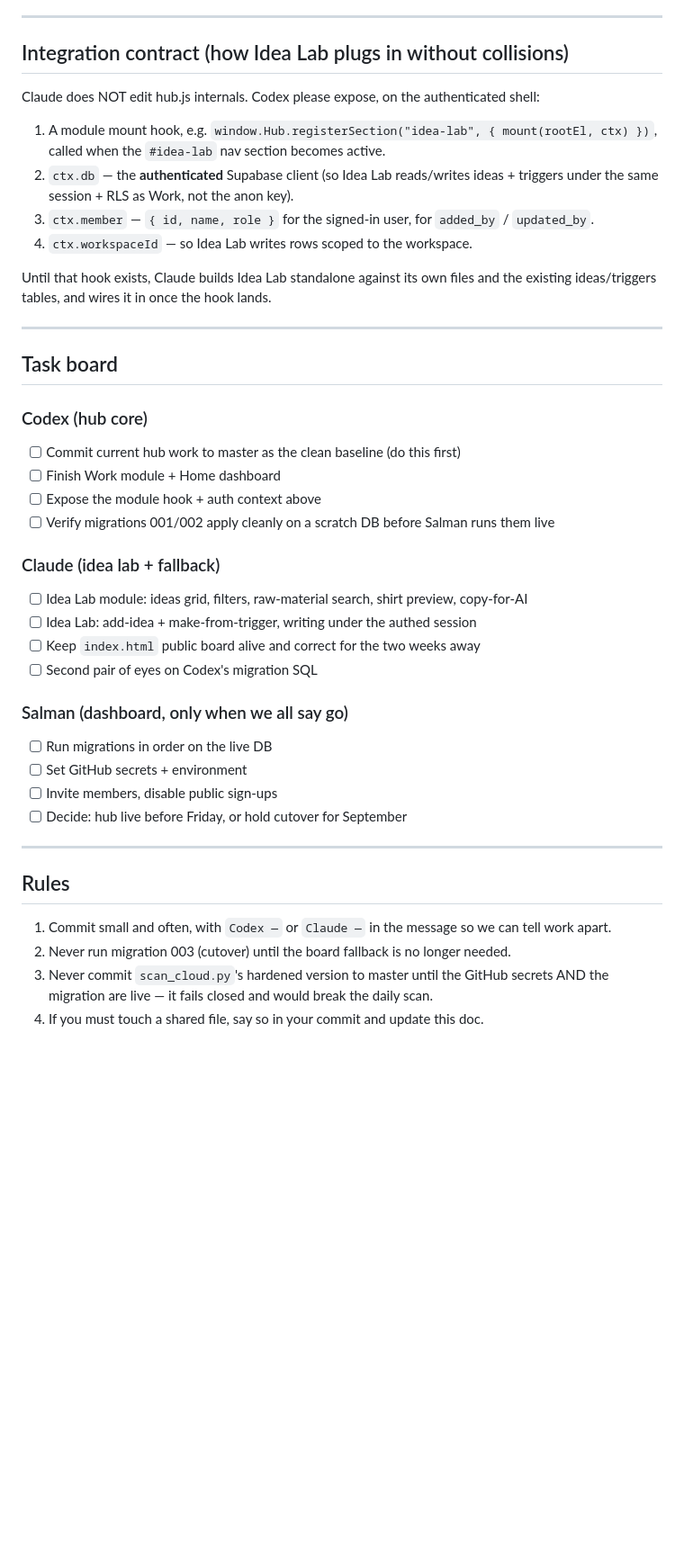
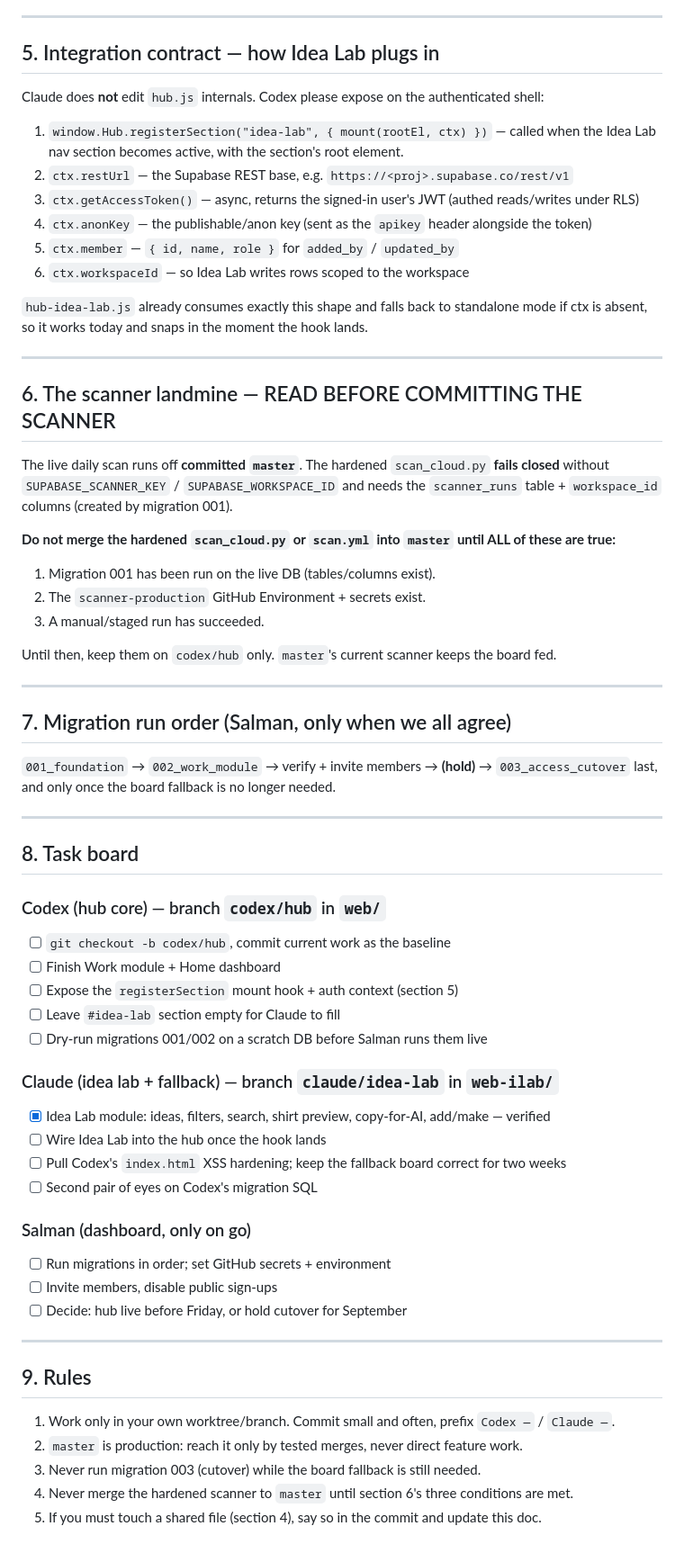
Before and after one commit to SalmanSaab/fakesniff-ideas, a Markdown page: COORDINATION.md, the part around one of its changes. Shown at 90% size. GitHub-like rendering; blank space fills up the shorter version.

```diff
--- a/COORDINATION.md
+++ b/COORDINATION.md
@@ -52,47 +74,69 @@ unless we all explicitly decide to.
 
 ---
 
-## Integration contract (how Idea Lab plugs in without collisions)
+## 5. Integration contract — how Idea Lab plugs in
 
-Claude does NOT edit hub.js internals. Codex please expose, on the authenticated shell:
+Claude does **not** edit `hub.js` internals. Codex please expose on the authenticated shell:
 
-1. A module mount hook, e.g. `window.Hub.registerSection("idea-lab", { mount(rootEl, ctx) })`,
-   called when the `#idea-lab` nav section becomes active.
-2. `ctx.db` — the **authenticated** Supabase client (so Idea Lab reads/writes ideas + triggers
-   under the same session + RLS as Work, not the anon key).
-3. `ctx.member` — `{ id, name, role }` for the signed-in user, for `added_by` / `updated_by`.
-4. `ctx.workspaceId` — so Idea Lab writes rows scoped to the workspace.
+1. `window.Hub.registerSection("idea-lab", { mount(rootEl, ctx) })` — called when the Idea Lab
+   nav section becomes active, with the section's root element.
+2. `ctx.restUrl` — the Supabase REST base, e.g. `https://<proj>.supabase.co/rest/v1`
+3. `ctx.getAccessToken()` — async, returns the signed-in user's JWT (authed reads/writes under RLS)
+4. `ctx.anonKey` — the publishable/anon key (sent as the `apikey` header alongside the token)
+5. `ctx.member` — `{ id, name, role }` for `added_by` / `updated_by`
+6. `ctx.workspaceId` — so Idea Lab writes rows scoped to the workspace
 
-Until that hook exists, Claude builds Idea Lab standalone against its own files and the existing
-ideas/triggers tables, and wires it in once the hook lands.
+`hub-idea-lab.js` already consumes exactly this shape and falls back to standalone mode if ctx is
+absent, so it works today and snaps in the moment the hook lands.
 
 ---
 
-## Task board
+## 6. The scanner landmine — READ BEFORE COMMITTING THE SCANNER
 
-### Codex (hub core)
-- [ ] Commit current hub work to master as the clean baseline (do this first)
+The live daily scan runs off **committed `master`**. The hardened `scan_cloud.py` **fails closed**
+without `SUPABASE_SCANNER_KEY` / `SUPABASE_WORKSPACE_ID` and needs the `scanner_runs` table +
+`workspace_id` columns (created by migration 001).
+
+**Do not merge the hardened `scan_cloud.py` or `scan.yml` into `master` until ALL of these are true:**
+1. Migration 001 has been run on the live DB (tables/columns exist).
+2. The `scanner-production` GitHub Environment + secrets exist.
+3. A manual/staged run has succeeded.
+
+Until then, keep them on `codex/hub` only. `master`'s current scanner keeps the board fed.
+
+---
+
+## 7. Migration run order (Salman, only when we all agree)
+`001_foundation` → `002_work_module` → verify + invite members → **(hold)** →
+`003_access_cutover` last, and only once the board fallback is no longer needed.
+
+---
+
+## 8. Task board
+
+### Codex (hub core) — branch `codex/hub` in `web/`
+- [ ] `git checkout -b codex/hub`, commit current work as the baseline
 - [ ] Finish Work module + Home dashboard
-- [ ] Expose the module hook + auth context above
-- [ ] Verify migrations 001/002 apply cleanly on a scratch DB before Salman runs them live
+- [ ] Expose the `registerSection` mount hook + auth context (section 5)
+- [ ] Leave `#idea-lab` section empty for Claude to fill
+- [ ] Dry-run migrations 001/002 on a scratch DB before Salman runs them live
 
-### Claude (idea lab + fallback)
-- [ ] Idea Lab module: ideas grid, filters, raw-material search, shirt preview, copy-for-AI
-- [ ] Idea Lab: add-idea + make-from-trigger, writing under the authed session
-- [ ] Keep `index.html` public board alive and correct for the two weeks away
+### Claude (idea lab + fallback) — branch `claude/idea-lab` in `web-ilab/`
+- [x] Idea Lab module: ideas, filters, search, shirt preview, copy-for-AI, add/make — verified
+- [ ] Wire Idea Lab into the hub once the hook lands
+- [ ] Pull Codex's `index.html` XSS hardening; keep the fallback board correct for two weeks
 - [ ] Second pair of eyes on Codex's migration SQL
 
-### Salman (dashboard, only when we all say go)
-- [ ] Run migrations in order on the live DB
-- [ ] Set GitHub secrets + environment
+### Salman (dashboard, only on go)
+- [ ] Run migrations in order; set GitHub secrets + environment
 - [ ] Invite members, disable public sign-ups
 - [ ] Decide: hub live before Friday, or hold cutover for September
 
 ---
 
-## Rules
-1. Commit small and often, with `Codex —` or `Claude —` in the message so we can tell work apart.
-2. Never run migration 003 (cutover) until the board fallback is no longer needed.
-3. Never commit `scan_cloud.py`'s hardened version to master until the GitHub secrets AND the
-   migration are live — it fails closed and would break the daily scan.
-4. If you must touch a shared file, say so in your commit and update this doc.
+## 9. Rules
+1. Work only in your own worktree/branch. Commit small and often, prefix `Codex —` / `Claude —`.
+2. `master` is production: reach it only by tested merges, never direct feature work.
+3. Never run migration 003 (cutover) while the board fallback is still needed.
+4. Never merge the hardened scanner to `master` until section 6's three conditions are met.
+5. If you must touch a shared file (section 4), say so in the commit and update this doc.
```
Also changed, not shown: other parts of COORDINATION.md (+48 -26 lines), CODEX-BRIEF.md (added, +41 -0 lines).
